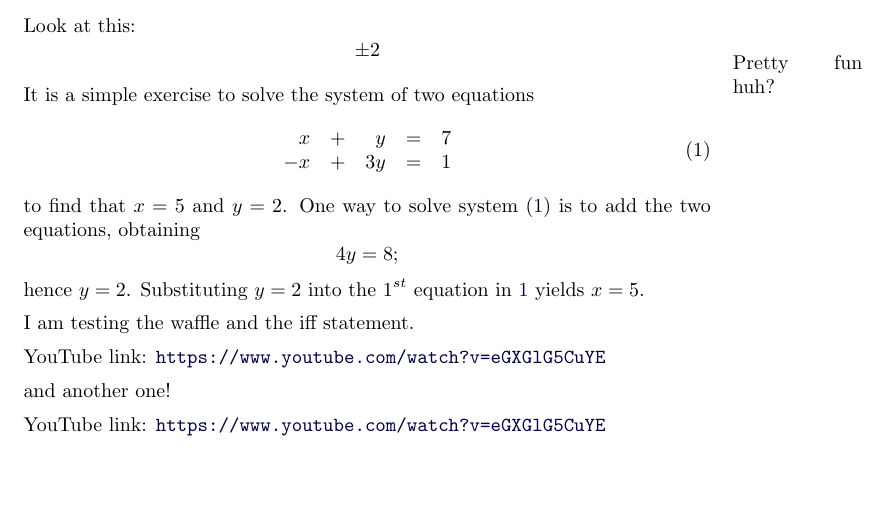
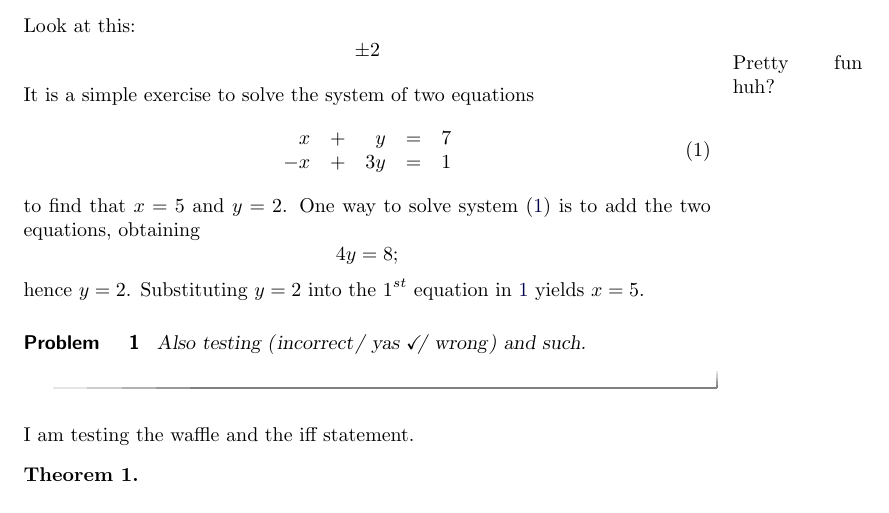
Before and after one commit to kisonecat/ximeraSample, a LaTeX document (first.tex): part of the page, cut so that both start at the same text, the shorter picture padded with empty space. Compiled offline with pdfLaTeX.

Commit message:
more refs

```diff
--- a/first.tex
+++ b/first.tex
@@ -80,6 +80,9 @@ system \eqref{small} is to add the two equations, obtaining
 hence $y=2$.  Substituting $y=2$ into the $1^{st}$ equation in
 \ref{small} yields $x=5$.
 
+\begin{problem}
+  Also testing \wordChoice{\choice{incorrect}\choice[correct]{yas}\choice{wrong}} and such.
+\end{problem}
 
 I am testing the waffle and the iff statement.
 
@@ -89,14 +92,11 @@ I am testing the waffle and the iff statement.
 %  \draw (0,0) -- (1in,1in);
 %\end{tikzpicture}
 
-\youtube{eGXGlG5CuYE}
+\begin{theorem}
+  \label{thm:blah}
+\end{theorem}
 
-and another one!
-
-\youtube{eGXGlG5CuYE}
-
-
-We might look at \ref{thm:another} but consider \ref{thm:whee}.
+We might look at \ref{thm:another} but consider \ref{thm:whee} or even \ref{thm:blah}.
 
 \begin{theorem}
   \label{thm:whee}  Whee theorem.
```
